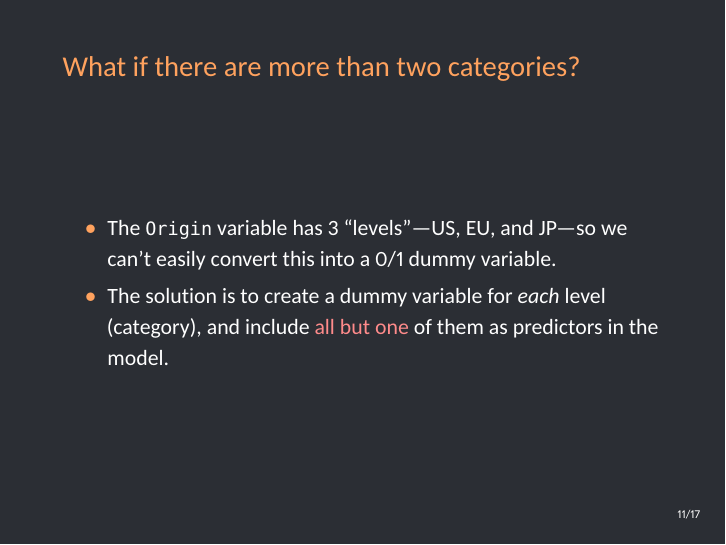
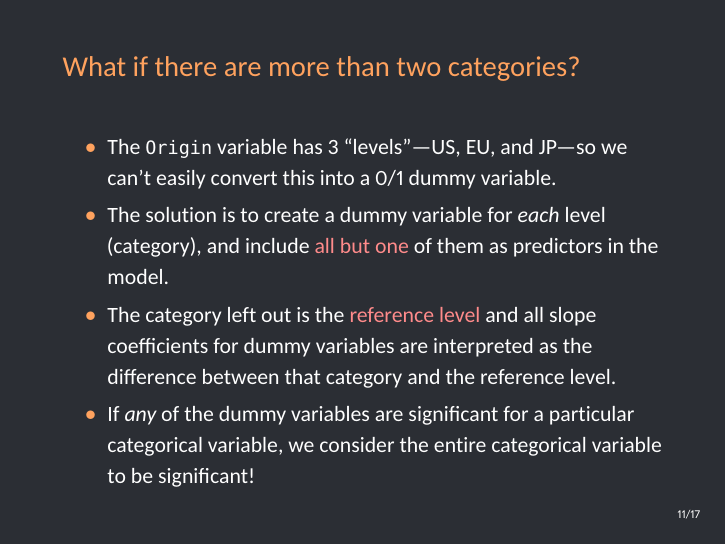
Before and after one commit to betsygreenberg/sta371g, LaTeX slides (slides/lecture-10/lecture-10.tex): page 22 of 32 before the commit and page 24 of 34 after it. The pictures show the PDF file slides/lecture-10/lecture-10.pdf that the author committed with the source.

Commit message:
Add additional bullet points about reference levels to Lecture 10.

```diff
--- a/slides/lecture-10/lecture-10.tex
+++ b/slides/lecture-10/lecture-10.tex
@@ -260,6 +260,8 @@ F-statistic: 222.5 on 6 and 385 DF,  p-value: < 2.2e-16
       \begin{itemize}[<+->]
         \item The \texttt{Origin} variable has 3 ``levels''---US, EU, and JP---so we can't easily convert this into a 0/1 dummy variable.
         \item The solution is to create a dummy variable for \emph{each} level (category), and include \alert{all but one} of them as predictors in the model.
+        \item The category left out is the \alert{reference level} and all slope coefficients for dummy variables are interpreted as the difference between that category and the reference level.
+        \item If \emph{any} of the dummy variables are significant for a particular categorical variable, we consider the entire categorical variable to be significant!
       \end{itemize}
     \end{frame}
 
```
Also changed, not shown: slides/lecture-10/lecture-10.pdf, 1 other file.
